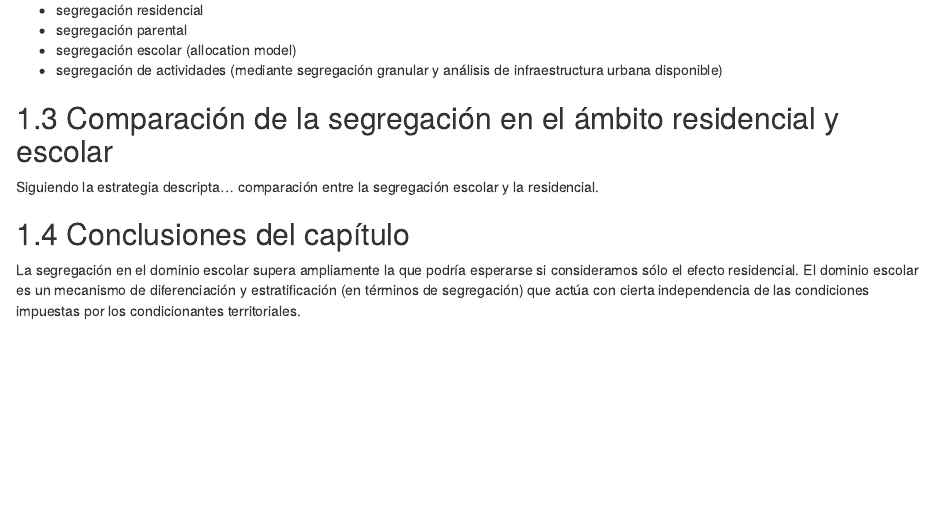
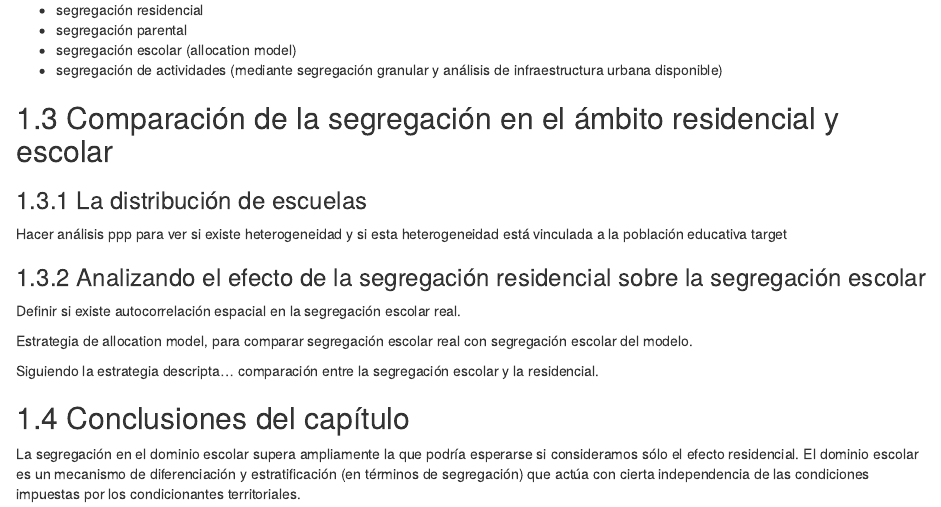
Before and after one commit to estedeahora/PhD, an R Markdown document (chapters/07-analysis-IV-schools.Rmd): the page in a window 1100 px wide, from 700 px down. Rendered offline with R 4.5, knitr and Pandoc, with nearby package versions; drawn as R Markdown's standard HTML page in place of the format the file asks for.

Commit message:
Avanzar con esquema del capítulo sobre segregación educativa

```diff
--- a/chapters/07-analysis-IV-schools.Rmd
+++ b/chapters/07-analysis-IV-schools.Rmd
@@ -72,6 +72,19 @@ segregación granular que incorpora la restricción de ?
 
 ## Comparación de la segregación en el ámbito residencial y escolar {#school-analysis}
 
+### La distribución de escuelas
+
+Hacer análisis ppp para ver si existe heterogeneidad y si esta
+heterogeneidad está vinculada a la población educativa target
+
+### Analizando el efecto de la segregación residencial sobre la segregación escolar
+
+Definir si existe autocorrelación espacial en la segregación escolar
+real.
+
+Estrategia de allocation model, para comparar segregación escolar real
+con segregación escolar del modelo.
+
 Siguiendo la estrategia descripta... comparación entre la segregación
 escolar y la residencial.
 
```
